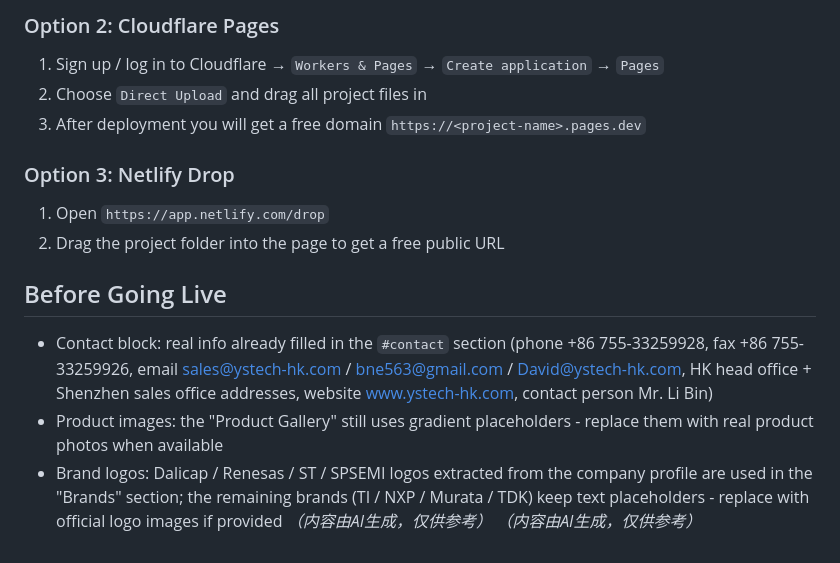
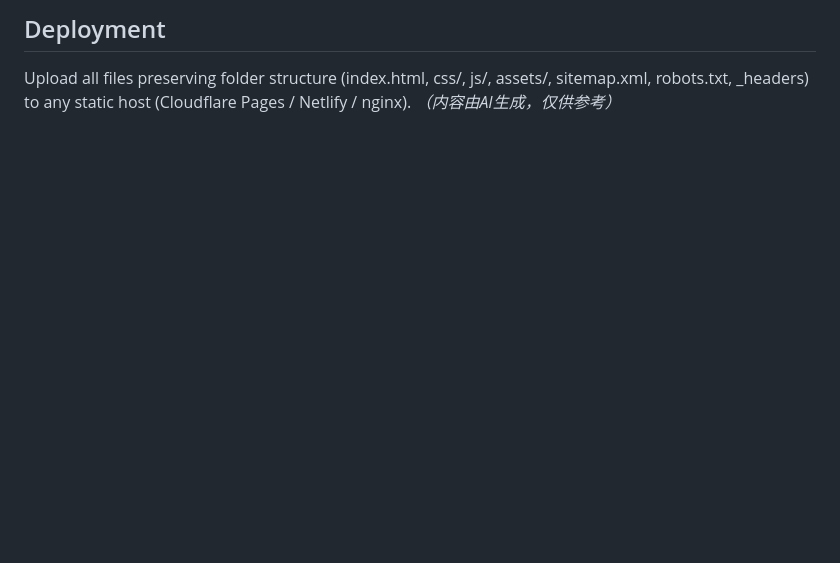
Before and after one commit to bne5633/ystech-websit, a Markdown page: README.md, the part around one of its changes. Drawn GitHub-style; blank space fills up the shorter version.

```diff
--- a/README.md
+++ b/README.md
@@ -59,16 +58,4 @@ Then visit `http://localhost:8080`.
-### Option 2: Cloudflare Pages
-1. Sign up / log in to Cloudflare → `Workers & Pages` → `Create application` → `Pages`
-2. Choose `Direct Upload` and drag all project files in
-3. After deployment you will get a free domain `https://<project-name>.pages.dev`
-
-### Option 3: Netlify Drop
-1. Open `https://app.netlify.com/drop`
-2. Drag the project folder into the page to get a free public URL
-
-## Before Going Live
-
-- Contact block: real info already filled in the `#contact` section (phone +86 755-33259928, fax +86 755-33259926, email sales@ystech-hk.com / bne563@gmail.com / David@ystech-hk.com, HK head office + Shenzhen sales office addresses, website www.ystech-hk.com, contact person Mr. Li Bin)
-- Product images: the "Product Gallery" still uses gradient placeholders - replace them with real product photos when available
-- Brand logos: Dalicap / Renesas / ST / SPSEMI logos extracted from the company profile are used in the "Brands" section; the remaining brands (TI / NXP / Murata / TDK) keep text placeholders - replace with official logo images if provided
+## Deployment
+Upload all files preserving folder structure (index.html, css/, js/, assets/, sitemap.xml,
+robots.txt, _headers) to any static host (Cloudflare Pages / Netlify / nginx).
 *（内容由AI生成，仅供参考）*
-*（内容由AI生成，仅供参考）*
```
Also changed, not shown: other parts of README.md (+39 -40 lines).
